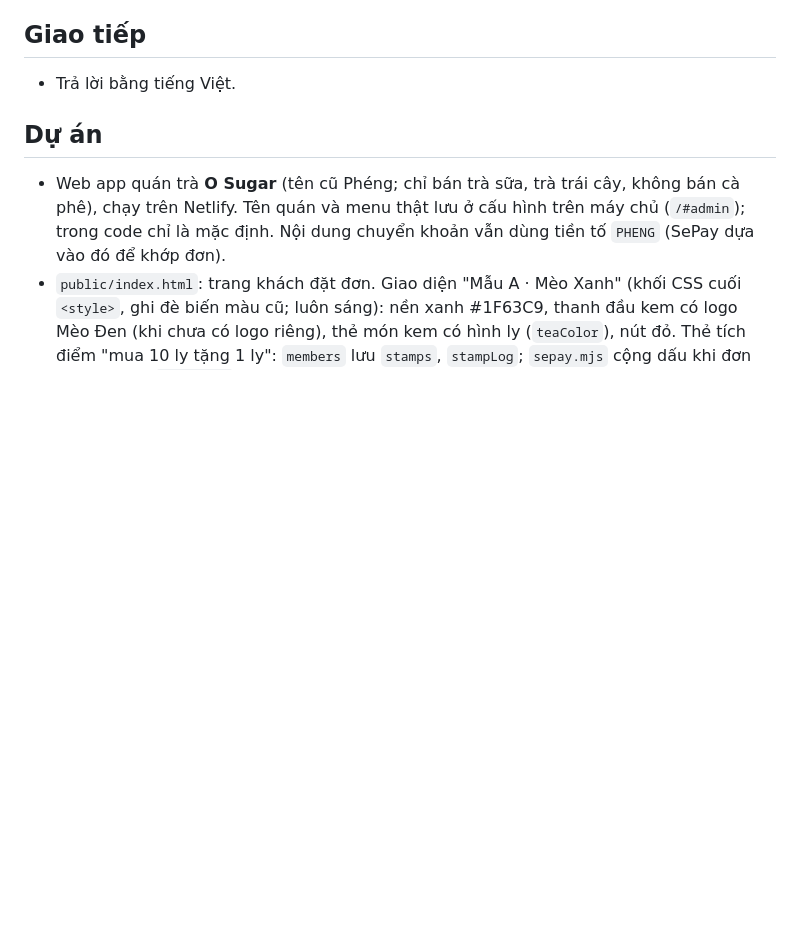
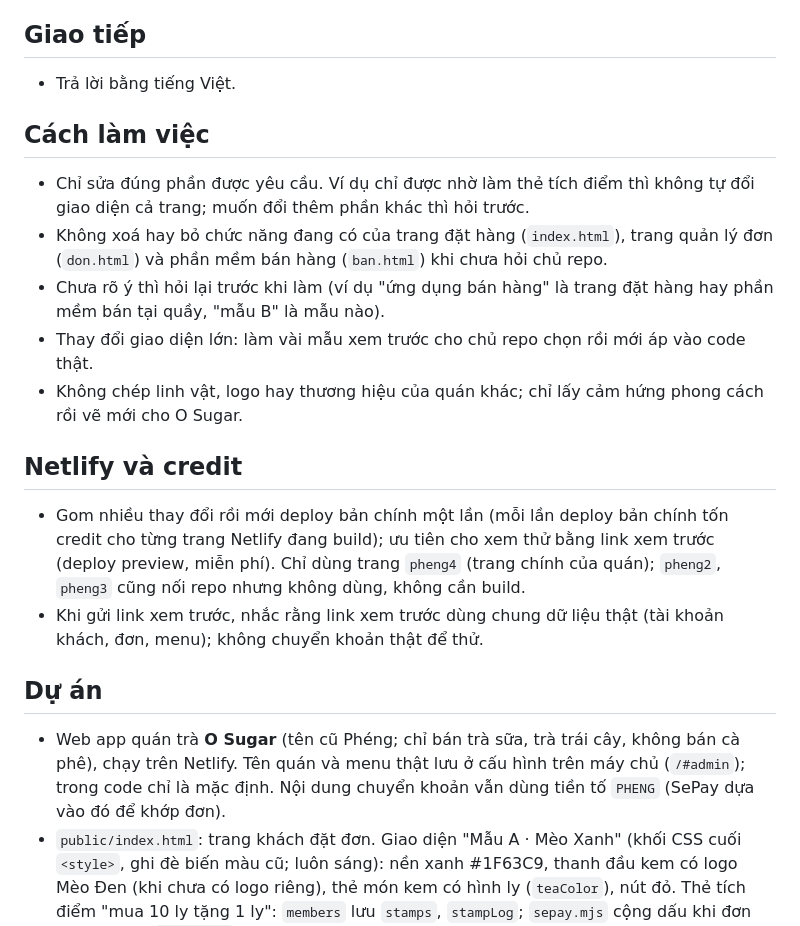
Before and after one commit to vananh1105/phengapp, a Markdown page: CLAUDE.md, the part around the change. GitHub-like rendering; blank space fills up the shorter version.

Commit message:
CLAUDE.md: thêm quy tắc cách làm việc và Netlify/credit
Co-Authored-By: Claude Opus 5.5 <noreply@anthropic.com>
Claude-Session: https://claude.ai/code/session_01Rjta3rfQvn9o6jMhNV6wkR

```diff
--- a/CLAUDE.md
+++ b/CLAUDE.md
@@ -7,6 +7,17 @@
 
 ## Giao tiếp
 - Trả lời bằng tiếng Việt.
+
+## Cách làm việc
+- Chỉ sửa đúng phần được yêu cầu. Ví dụ chỉ được nhờ làm thẻ tích điểm thì không tự đổi giao diện cả trang; muốn đổi thêm phần khác thì hỏi trước.
+- Không xoá hay bỏ chức năng đang có của trang đặt hàng (`index.html`), trang quản lý đơn (`don.html`) và phần mềm bán hàng (`ban.html`) khi chưa hỏi chủ repo.
+- Chưa rõ ý thì hỏi lại trước khi làm (ví dụ "ứng dụng bán hàng" là trang đặt hàng hay phần mềm bán tại quầy, "mẫu B" là mẫu nào).
+- Thay đổi giao diện lớn: làm vài mẫu xem trước cho chủ repo chọn rồi mới áp vào code thật.
+- Không chép linh vật, logo hay thương hiệu của quán khác; chỉ lấy cảm hứng phong cách rồi vẽ mới cho O Sugar.
+
+## Netlify và credit
+- Gom nhiều thay đổi rồi mới deploy bản chính một lần (mỗi lần deploy bản chính tốn credit cho từng trang Netlify đang build); ưu tiên cho xem thử bằng link xem trước (deploy preview, miễn phí). Chỉ dùng trang `pheng4` (trang chính của quán); `pheng2`, `pheng3` cũng nối repo nhưng không dùng, không cần build.
+- Khi gửi link xem trước, nhắc rằng link xem trước dùng chung dữ liệu thật (tài khoản khách, đơn, menu); không chuyển khoản thật để thử.
 
 ## Dự án
 - Web app quán trà **O Sugar** (tên cũ Phéng; chỉ bán trà sữa, trà trái cây, không bán cà phê), chạy trên Netlify. Tên quán và menu thật lưu ở cấu hình trên máy chủ (`/#admin`); trong code chỉ là mặc định. Nội dung chuyển khoản vẫn dùng tiền tố `PHENG` (SePay dựa vào đó để khớp đơn).
```
